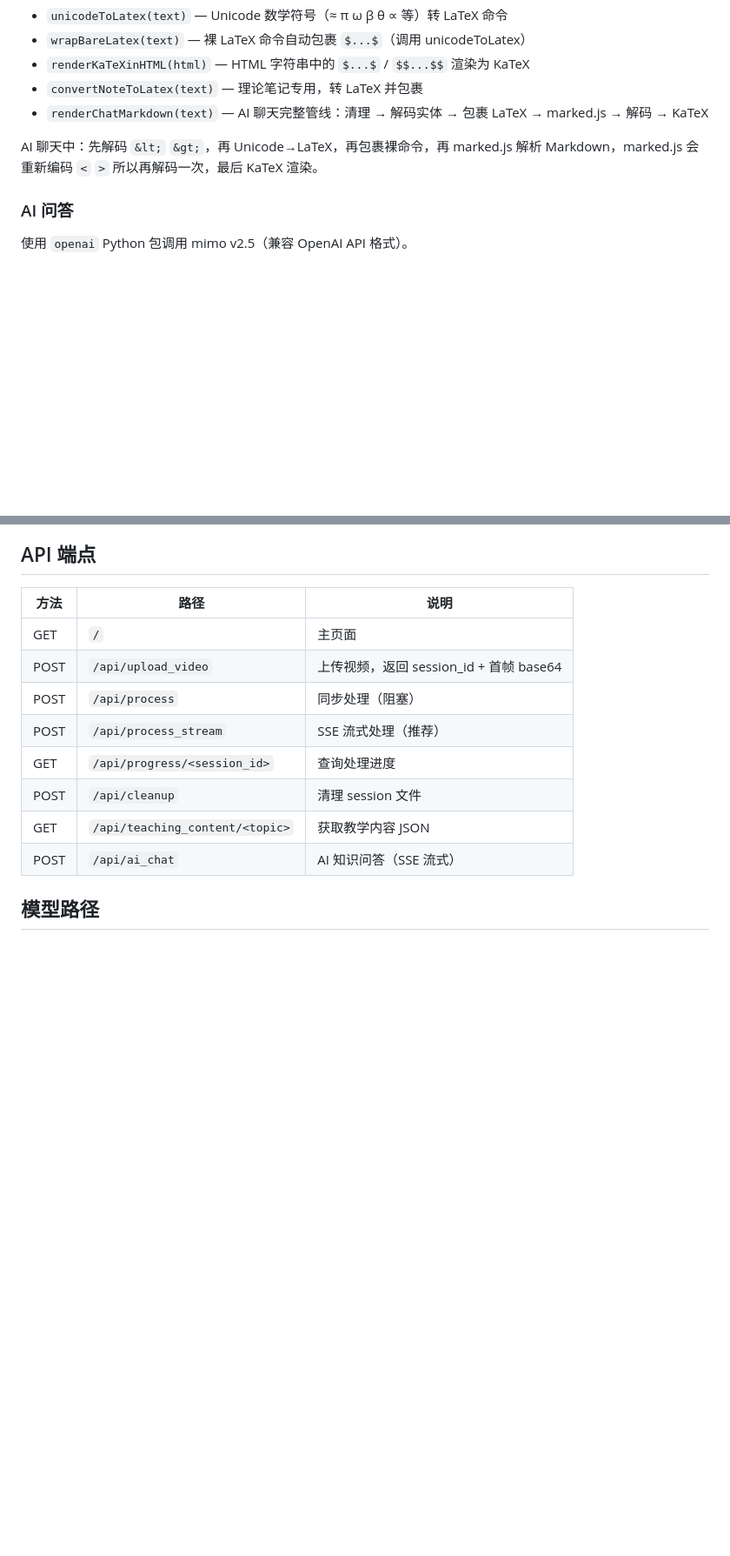
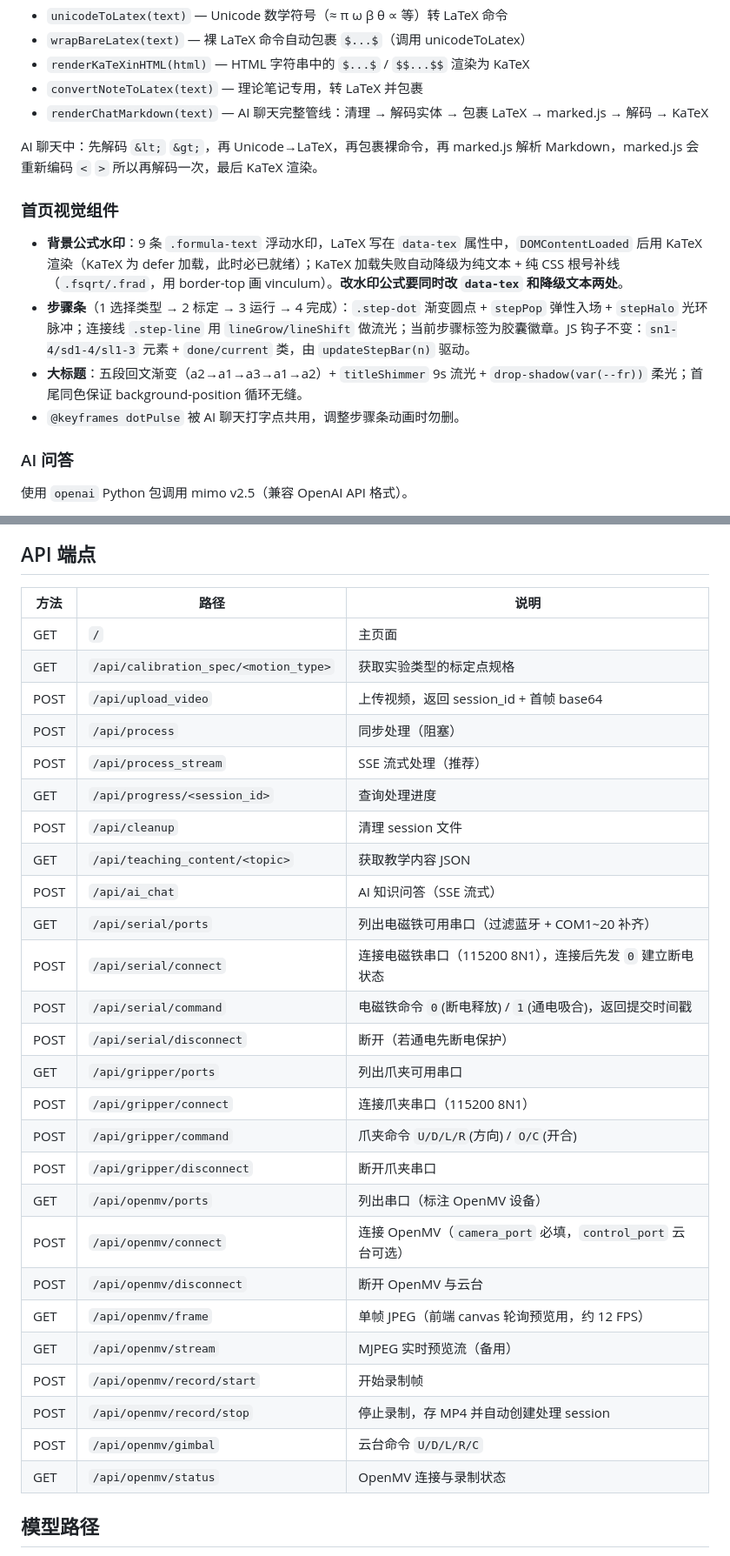
Before and after one commit to qiaoyuzheng0804-create/pendulum_web, a Markdown page: .claude/CLAUDE.md, 2 parts joined by grey strips. Shown at 87% size. Drawn GitHub-style; blank space fills up the shorter version.

```diff
--- a/.claude/CLAUDE.md
+++ b/.claude/CLAUDE.md
@@ -79,6 +79,13 @@ pendulum_web/
 
 AI 聊天中：先解码 `&lt;` `&gt;`，再 Unicode→LaTeX，再包裹裸命令，再 marked.js 解析 Markdown，marked.js 会重新编码 `<` `>` 所以再解码一次，最后 KaTeX 渲染。
 
+### 首页视觉组件
+
+- **背景公式水印**：9 条 `.formula-text` 浮动水印，LaTeX 写在 `data-tex` 属性中，`DOMContentLoaded` 后用 KaTeX 渲染（KaTeX 为 defer 加载，此时必已就绪）；KaTeX 加载失败自动降级为纯文本 + 纯 CSS 根号补线（`.fsqrt/.frad`，用 border-top 画 vinculum）。**改水印公式要同时改 `data-tex` 和降级文本两处**。
+- **步骤条**（1 选择类型 → 2 标定 → 3 运行 → 4 完成）：`.step-dot` 渐变圆点 + `stepPop` 弹性入场 + `stepHalo` 光环脉冲；连接线 `.step-line` 用 `lineGrow/lineShift` 做流光；当前步骤标签为胶囊徽章。JS 钩子不变：`sn1-4/sd1-4/sl1-3` 元素 + `done/current` 类，由 `updateStepBar(n)` 驱动。
+- **大标题**：五段回文渐变（a2→a1→a3→a1→a2）+ `titleShimmer` 9s 流光 + `drop-shadow(var(--fr))` 柔光；首尾同色保证 background-position 循环无缝。
+- `@keyframes dotPulse` 被 AI 聊天打字点共用，调整步骤条动画时勿删。
+
 ### AI 问答
 
 使用 `openai` Python 包调用 mimo v2.5（兼容 OpenAI API 格式）。
@@ -147,6 +154,7 @@ System prompt 要求 AI 用 Markdown 格式回答，公式用 `$...$` / `$$...$$
 | 方法 | 路径 | 说明 |
 |------|------|------|
 | GET | `/` | 主页面 |
+| GET | `/api/calibration_spec/<motion_type>` | 获取实验类型的标定点规格 |
 | POST | `/api/upload_video` | 上传视频，返回 session_id + 首帧 base64 |
 | POST | `/api/process` | 同步处理（阻塞） |
 | POST | `/api/process_stream` | SSE 流式处理（推荐） |
@@ -154,6 +162,23 @@ System prompt 要求 AI 用 Markdown 格式回答，公式用 `$...$` / `$$...$$
 | POST | `/api/cleanup` | 清理 session 文件 |
 | GET | `/api/teaching_content/<topic>` | 获取教学内容 JSON |
 | POST | `/api/ai_chat` | AI 知识问答（SSE 流式） |
+| GET | `/api/serial/ports` | 列出电磁铁可用串口（过滤蓝牙 + COM1~20 补齐） |
+| POST | `/api/serial/connect` | 连接电磁铁串口（115200 8N1），连接后先发 `0` 建立断电状态 |
+| POST | `/api/serial/command` | 电磁铁命令 `0`(断电释放) / `1`(通电吸合)，返回提交时间戳 |
+| POST | `/api/serial/disconnect` | 断开（若通电先断电保护） |
+| GET | `/api/gripper/ports` | 列出爪夹可用串口 |
+| POST | `/api/gripper/connect` | 连接爪夹串口（115200 8N1） |
+| POST | `/api/gripper/command` | 爪夹命令 `U/D/L/R`(方向) / `O/C`(开合) |
+| POST | `/api/gripper/disconnect` | 断开爪夹串口 |
+| GET | `/api/openmv/ports` | 列出串口（标注 OpenMV 设备） |
+| POST | `/api/openmv/connect` | 连接 OpenMV（`camera_port` 必填，`control_port` 云台可选） |
+| POST | `/api/openmv/disconnect` | 断开 OpenMV 与云台 |
+| GET | `/api/openmv/frame` | 单帧 JPEG（前端 canvas 轮询预览用，约 12 FPS） |
+| GET | `/api/openmv/stream` | MJPEG 实时预览流（备用） |
+| POST | `/api/openmv/record/start` | 开始录制帧 |
+| POST | `/api/openmv/record/stop` | 停止录制，存 MP4 并自动创建处理 session |
+| POST | `/api/openmv/gimbal` | 云台命令 `U/D/L/R/C` |
+| GET | `/api/openmv/status` | OpenMV 连接与录制状态 |
 
 ## 模型路径
 
```
Also changed, not shown: other parts of .claude/CLAUDE.md (+20 -1 lines), README.md (+12 -2 lines).
